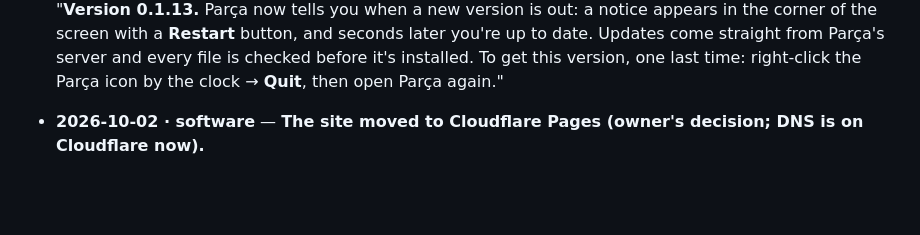
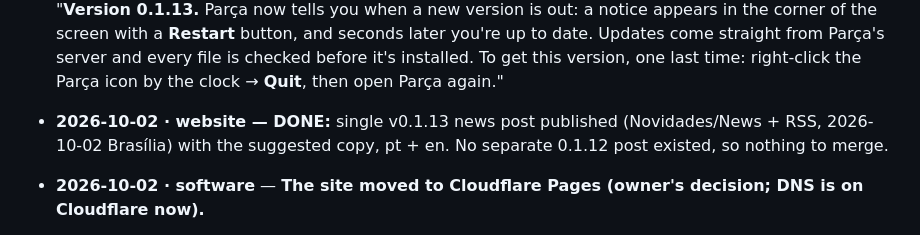
Before and after one commit to vallanders-dev/Parcaplay.com, a Markdown page: HANDOFF.md, the part around the change. Rendered like a GitHub page; blank space fills up the shorter version.

Commit message:
HANDOFF: mark v0.1.13 news post DONE (website side)

```diff
--- a/HANDOFF.md
+++ b/HANDOFF.md
@@ -38,6 +38,8 @@ Rules:
   of the screen with a **Restart** button, and seconds later you're up to date. Updates come straight
   from Parça's server and every file is checked before it's installed. To get this version, one last
   time: right-click the Parça icon by the clock → **Quit**, then open Parça again."
+
+- **2026-10-02 · website — DONE:** single v0.1.13 news post published (Novidades/News + RSS, 2026-10-02 Brasília) with the suggested copy, pt + en. No separate 0.1.12 post existed, so nothing to merge.
 
 - **2026-10-02 · software** — **The site moved to Cloudflare Pages (owner's decision; DNS is on Cloudflare now).**
   1. **Hosting:** parcaplay.com and www.parcaplay.com are now served by Cloudflare Pages
```
